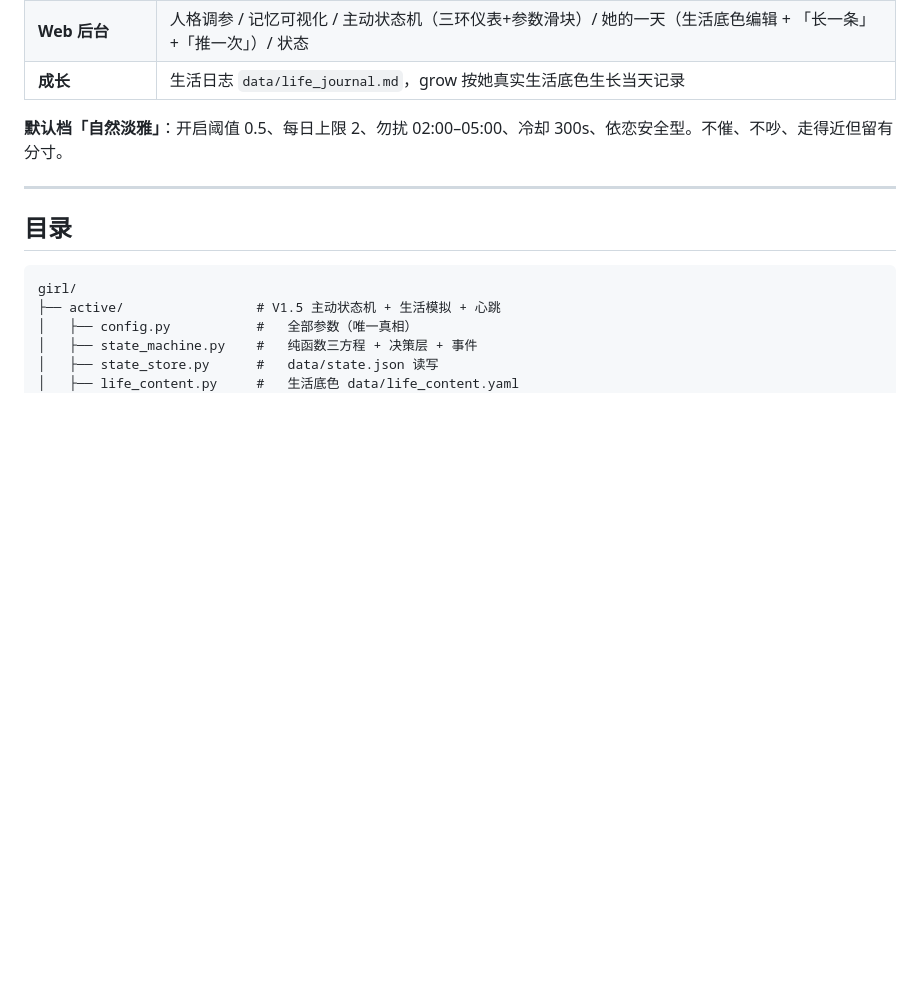
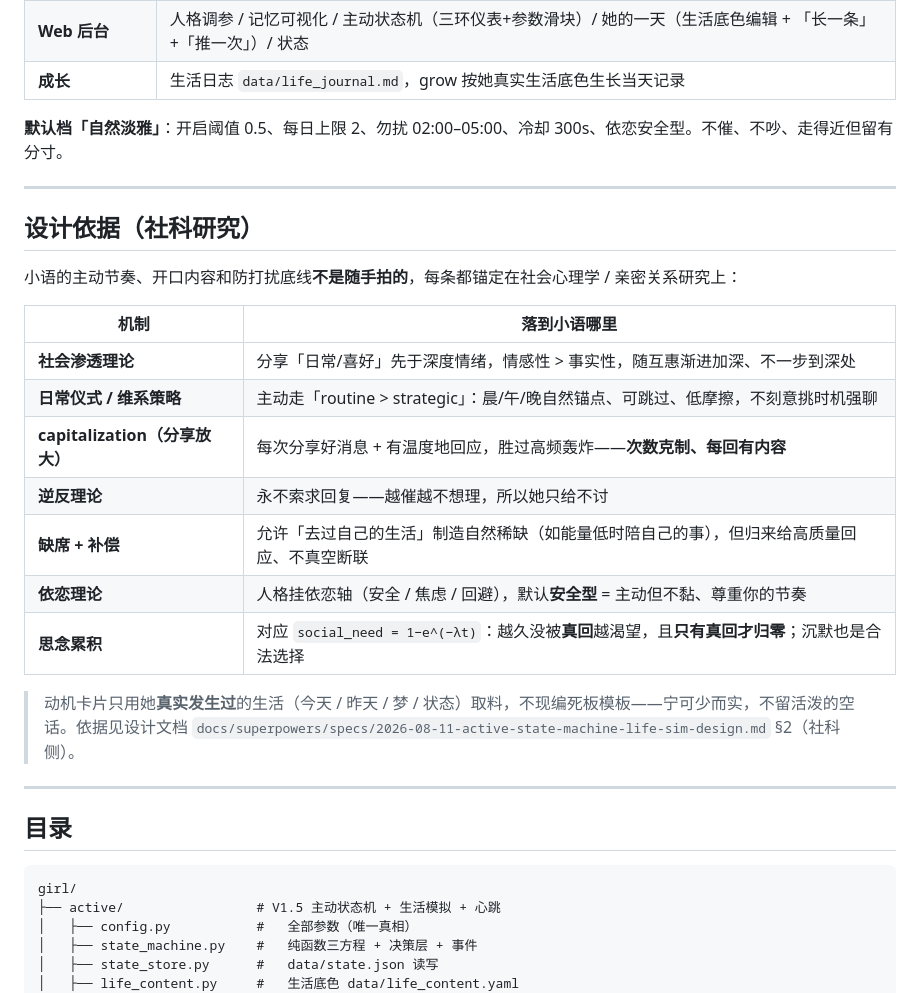
Before and after one commit to boy6666/girl, a Markdown page: README.md, the part around the change. GitHub-like rendering; blank space fills up the shorter version.

Commit message:
docs: README 增补设计依据(社科研究机制, 不点名具体文献)
Co-Authored-By: Claude Fable 5 <noreply@anthropic.com>

```diff
--- a/README.md
+++ b/README.md
@@ -55,6 +55,24 @@
 | **成长** | 生活日志 `data/life_journal.md`，grow 按她真实生活底色生长当天记录 |
 
 **默认档「自然淡雅」**：开启阈值 0.5、每日上限 2、勿扰 02:00–05:00、冷却 300s、依恋安全型。不催、不吵、走得近但留有分寸。
+
+---
+
+## 设计依据（社科研究）
+
+小语的主动节奏、开口内容和防打扰底线**不是随手拍的**，每条都锚定在社会心理学 / 亲密关系研究上：
+
+| 机制 | 落到小语哪里 |
+|---|---|
+| **社会渗透理论** | 分享「日常/喜好」先于深度情绪，情感性 > 事实性，随互惠渐进加深、不一步到深处 |
+| **日常仪式 / 维系策略** | 主动走「routine > strategic」：晨/午/晚自然锚点、可跳过、低摩擦，不刻意挑时机强聊 |
+| **capitalization（分享放大）** | 每次分享好消息 + 有温度地回应，胜过高频轰炸——**次数克制、每回有内容** |
+| **逆反理论** | 永不索求回复——越催越不想理，所以她只给不讨 |
+| **缺席 + 补偿** | 允许「去过自己的生活」制造自然稀缺（如能量低时陪自己的事），但归来给高质量回应、不真空断联 |
+| **依恋理论** | 人格挂依恋轴（安全 / 焦虑 / 回避），默认**安全型** = 主动但不黏、尊重你的节奏 |
+| **思念累积** | 对应 `social_need = 1−e^(−λt)`：越久没被**真回**越渴望，且**只有真回才归零**；沉默也是合法选择 |
+
+> 动机卡片只用她**真实发生过**的生活（今天 / 昨天 / 梦 / 状态）取料，不现编死板模板——宁可少而实，不留活泼的空话。依据见设计文档 `docs/superpowers/specs/2026-08-11-active-state-machine-life-sim-design.md` §2（社科侧）。
 
 ---
 
```
